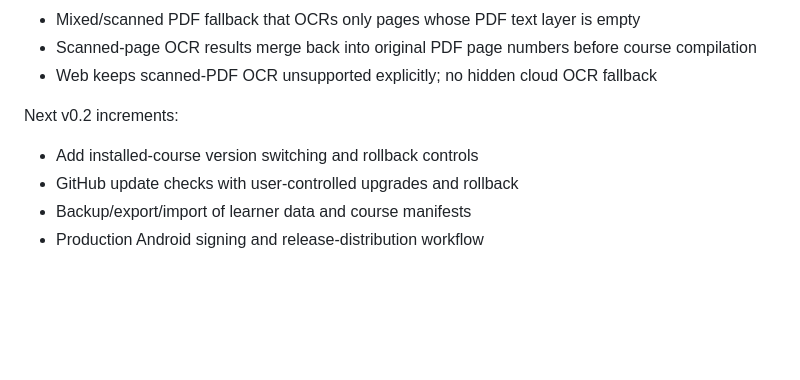
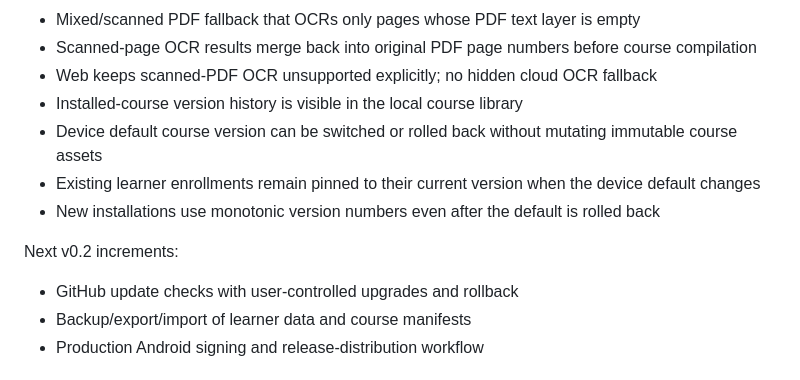
Before and after one commit to octoteo/VerbaSeed, a Markdown page: docs/ROADMAP.md, the part around the change. Rendered like a GitHub page; blank space fills up the shorter version.

Commit message:
docs: advance course version rollback roadmap

```diff
--- a/docs/ROADMAP.md
+++ b/docs/ROADMAP.md
@@ -56,10 +56,13 @@ Completed foundation:
 - Mixed/scanned PDF fallback that OCRs only pages whose PDF text layer is empty
 - Scanned-page OCR results merge back into original PDF page numbers before course compilation
 - Web keeps scanned-PDF OCR unsupported explicitly; no hidden cloud OCR fallback
+- Installed-course version history is visible in the local course library
+- Device default course version can be switched or rolled back without mutating immutable course assets
+- Existing learner enrollments remain pinned to their current version when the device default changes
+- New installations use monotonic version numbers even after the default is rolled back
 
 Next v0.2 increments:
 
-- Add installed-course version switching and rollback controls
 - GitHub update checks with user-controlled upgrades and rollback
 - Backup/export/import of learner data and course manifests
 - Production Android signing and release-distribution workflow
```
